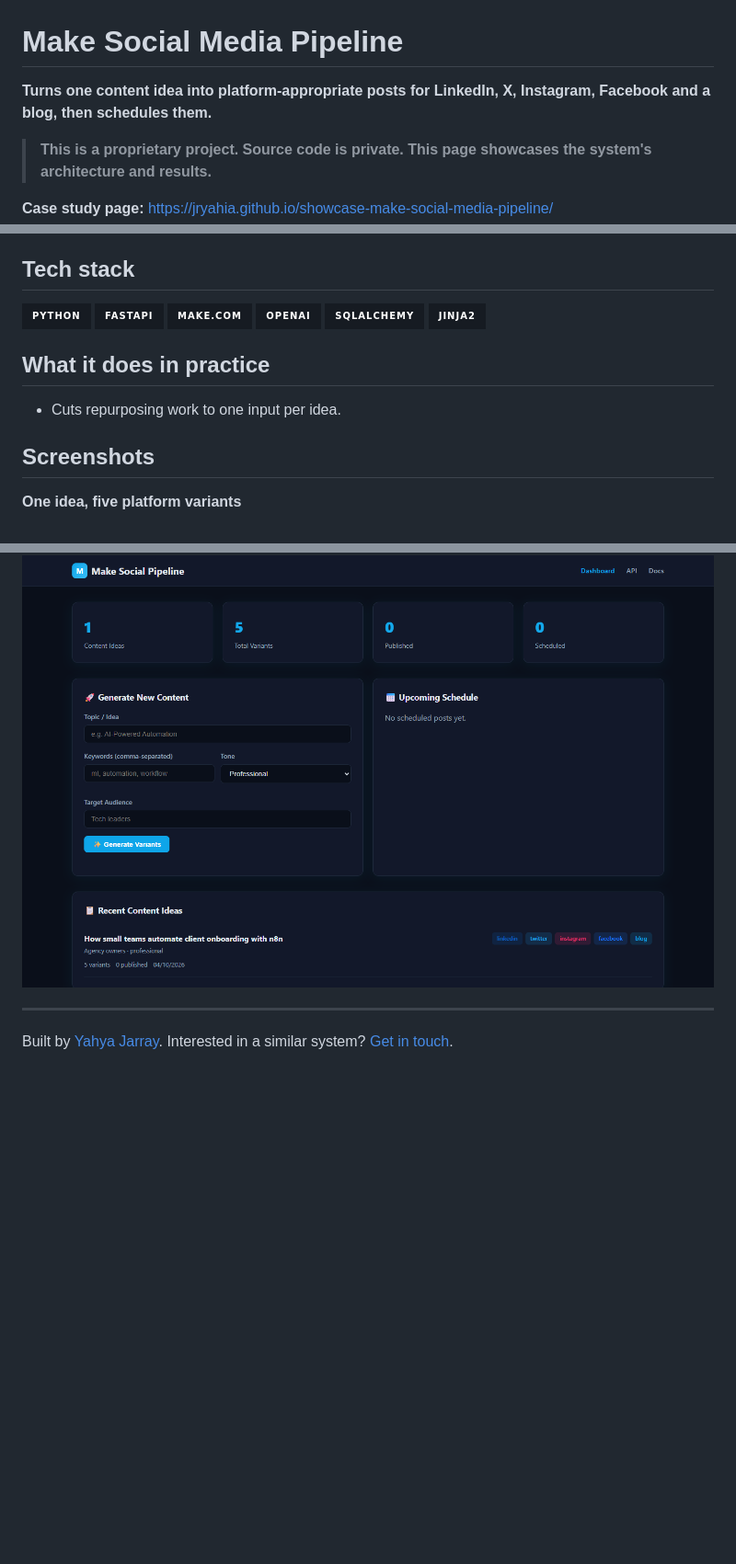
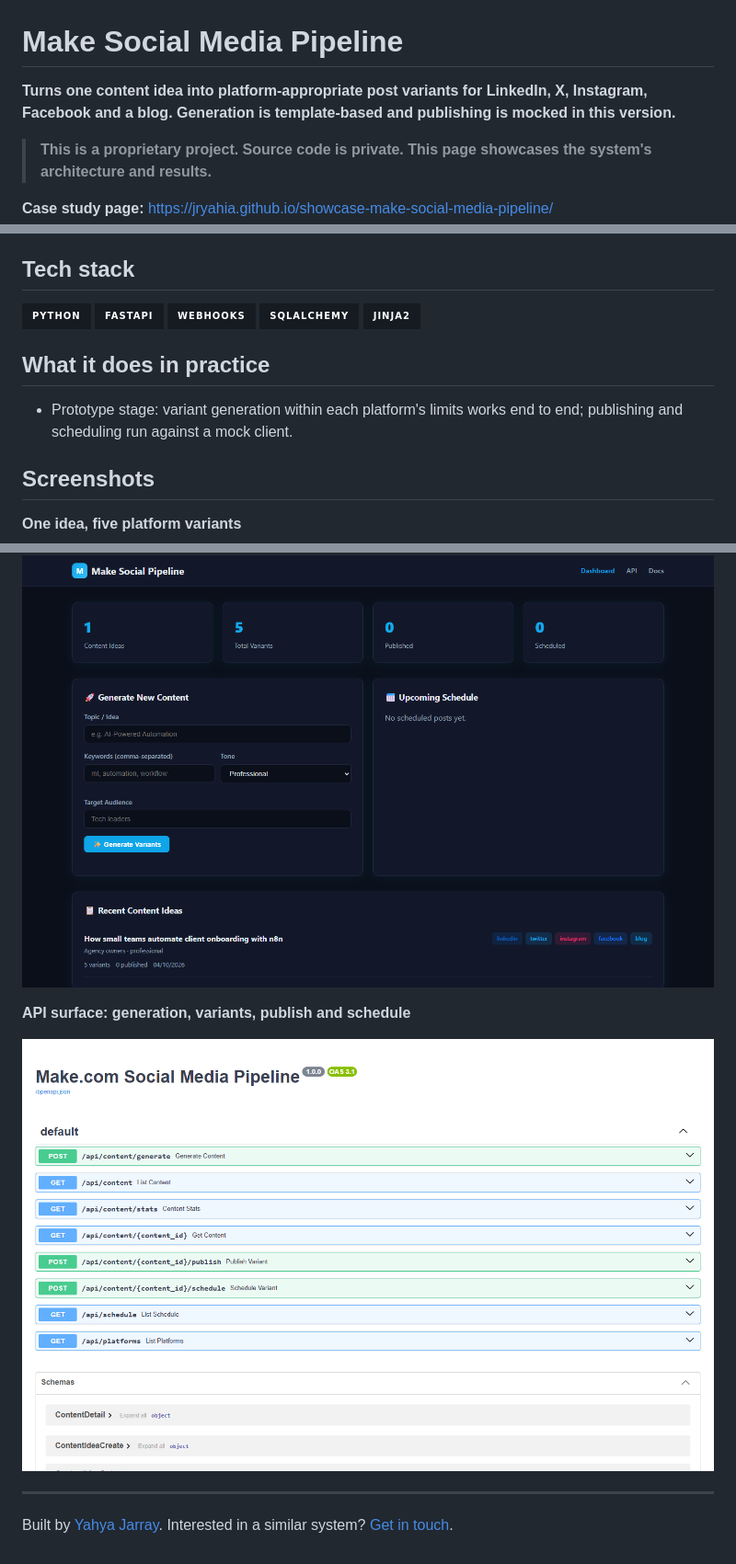
Before and after one commit to jryahia/showcase-make-social-media-pipeline, a Markdown page: README.md, 3 parts joined by grey strips. Shown at 92% size. Drawn GitHub-style; pictures changed too: assets/10-api.png (added); badges without logos; blank space fills up the shorter version.

Commit message:
Add second screenshots and clarify prototype scope

```diff
--- a/README.md
+++ b/README.md
@@ -1,6 +1,6 @@
 # Make Social Media Pipeline
 
-**Turns one content idea into platform-appropriate posts for LinkedIn, X, Instagram, Facebook and a blog, then schedules them.**
+**Turns one content idea into platform-appropriate post variants for LinkedIn, X, Instagram, Facebook and a blog. Generation is template-based and publishing is mocked in this version.**
 
 > **This is a proprietary project. Source code is private. This page showcases the system's architecture and results.**
 
@@ -31,11 +31,11 @@ Rewriting the same idea five times for five platforms is repetitive. This pipeli
 
 ## Tech stack
 
-![Python](https://img.shields.io/badge/Python-161b22?style=for-the-badge&labelColor=161b22&color=161b22) ![FastAPI](https://img.shields.io/badge/FastAPI-161b22?style=for-the-badge&labelColor=161b22&color=161b22) ![Make.com](https://img.shields.io/badge/Make.com-161b22?style=for-the-badge&labelColor=161b22&color=161b22) ![OpenAI](https://img.shields.io/badge/OpenAI-161b22?style=for-the-badge&labelColor=161b22&color=161b22) ![SQLAlchemy](https://img.shields.io/badge/SQLAlchemy-161b22?style=for-the-badge&labelColor=161b22&color=161b22) ![Jinja2](https://img.shields.io/badge/Jinja2-161b22?style=for-the-badge&labelColor=161b22&color=161b22)
+![Python](https://img.shields.io/badge/Python-161b22?style=for-the-badge&labelColor=161b22&color=161b22) ![FastAPI](https://img.shields.io/badge/FastAPI-161b22?style=for-the-badge&labelColor=161b22&color=161b22) ![Webhooks](https://img.shields.io/badge/Webhooks-161b22?style=for-the-badge&labelColor=161b22&color=161b22) ![SQLAlchemy](https://img.shields.io/badge/SQLAlchemy-161b22?style=for-the-badge&labelColor=161b22&color=161b22) ![Jinja2](https://img.shields.io/badge/Jinja2-161b22?style=for-the-badge&labelColor=161b22&color=161b22)
 
 ## What it does in practice
 
-- Cuts repurposing work to one input per idea.
+- Prototype stage: variant generation within each platform's limits works end to end; publishing and scheduling run against a mock client.
 
 ## Screenshots
 
@@ -43,6 +43,10 @@ Rewriting the same idea five times for five platforms is repetitive. This pipeli
 
 ![One idea, five platform variants](assets/00-home.png)
 
+**API surface: generation, variants, publish and schedule**
+
+![API surface: generation, variants, publish and schedule](assets/10-api.png)
+
 ---
 
 Built by [Yahya Jarray](https://github.com/jryahia). Interested in a similar system? [Get in touch](mailto:yahiajarray43@gmail.com).
```
Also changed, not shown: other parts of README.md (+1 -1 lines), 1 other file.
